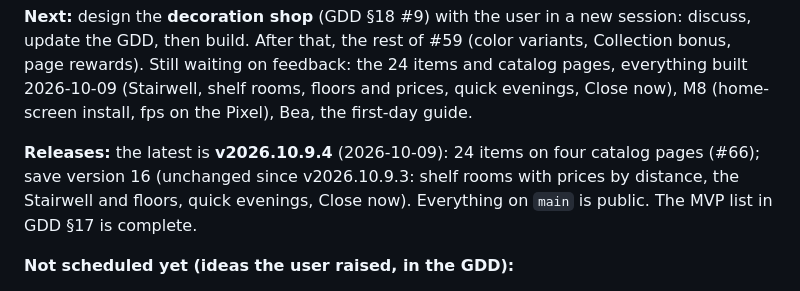
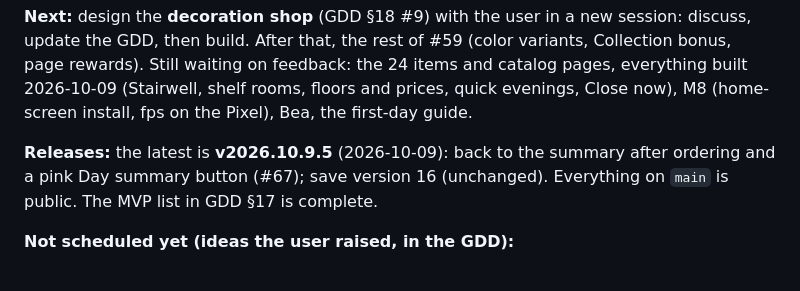
Before and after one commit to esalavat/shop-game, a Markdown page: CLAUDE.md, the part around the change. GitHub-like rendering.

Commit message:
Docs: v2026.10.9.5 is out

```diff
--- a/CLAUDE.md
+++ b/CLAUDE.md
@@ -111,8 +111,8 @@ build. After that, the rest of #59 (color variants, Collection bonus, page rewar
 and catalog pages, everything built 2026-10-09 (Stairwell, shelf rooms,
 floors and prices, quick evenings, Close now), M8 (home-screen install, fps on the Pixel), Bea, the first-day guide.
 
-**Releases:** the latest is **v2026.10.9.4** (2026-10-09): 24 items on four catalog pages (#66); save version 16
-(unchanged since v2026.10.9.3: shelf rooms with prices by distance, the Stairwell and floors, quick evenings, Close now). Everything on `main` is public. The MVP list in GDD
+**Releases:** the latest is **v2026.10.9.5** (2026-10-09): back to the summary after ordering and a pink Day summary
+button (#67); save version 16 (unchanged). Everything on `main` is public. The MVP list in GDD
 §17 is complete.
 
 **Not scheduled yet (ideas the user raised, in the GDD):**
```
